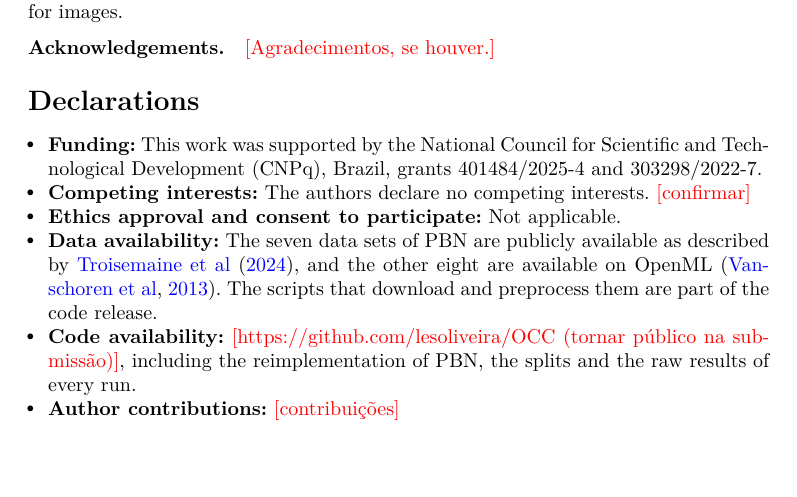
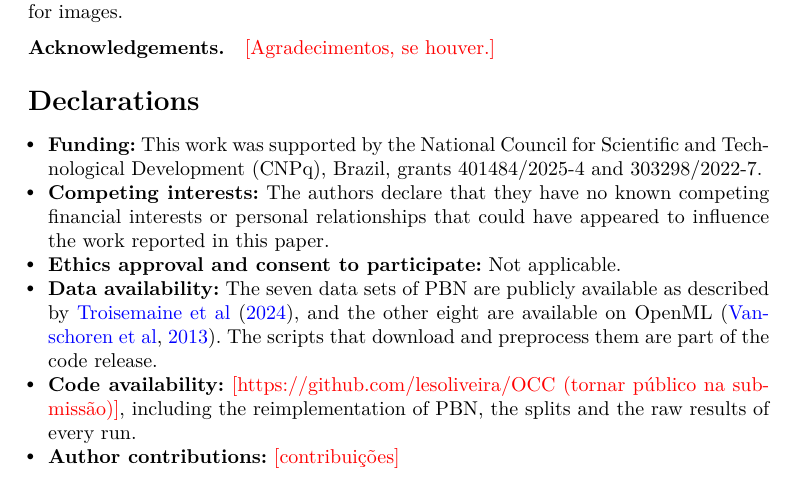
Before and after one commit to lesoliveira/OCC, a LaTeX paper (paper/main.tex): part of page 21 of 25, cut so that both start at the same text. Compiled offline with pdfLaTeX.

Commit message:
Paper: competing interests statement
Co-Authored-By: Claude Opus 5.5 <noreply@anthropic.com>
Claude-Session: https://claude.ai/code/session_019d7bTFZy9b5Y1nZ1D776cL

```diff
--- a/paper/main.tex
+++ b/paper/main.tex
@@ -442,7 +442,7 @@ We proposed to address generalized category discovery in tabular data by rejecti
 
 \begin{itemize}
 \item \textbf{Funding:} This work was supported by the National Council for Scientific and Technological Development (CNPq), Brazil, grants 401484/2025-4 and 303298/2022-7.
-\item \textbf{Competing interests:} The authors declare no competing interests. \todo{confirmar}
+\item \textbf{Competing interests:} The authors declare that they have no known competing financial interests or personal relationships that could have appeared to influence the work reported in this paper.
 \item \textbf{Ethics approval and consent to participate:} Not applicable.
 \item \textbf{Data availability:} The seven data sets of PBN are publicly available as described by \citet{troisemaine2024pbn}, and the other eight are available on OpenML \citep{vanschoren2013openml}. The scripts that download and preprocess them are part of the code release.
 \item \textbf{Code availability:} \todo{https://github.com/lesoliveira/OCC (tornar público na submissão)}, including the reimplementation of PBN, the splits and the raw results of every run.
```
Also changed, not shown: paper/main.pdf, 3 other files.
